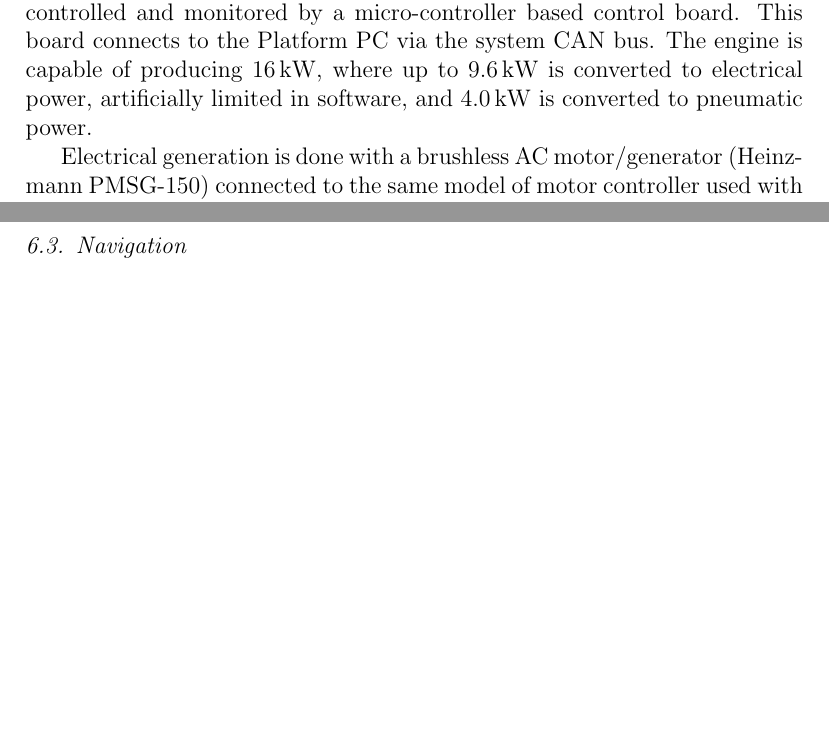
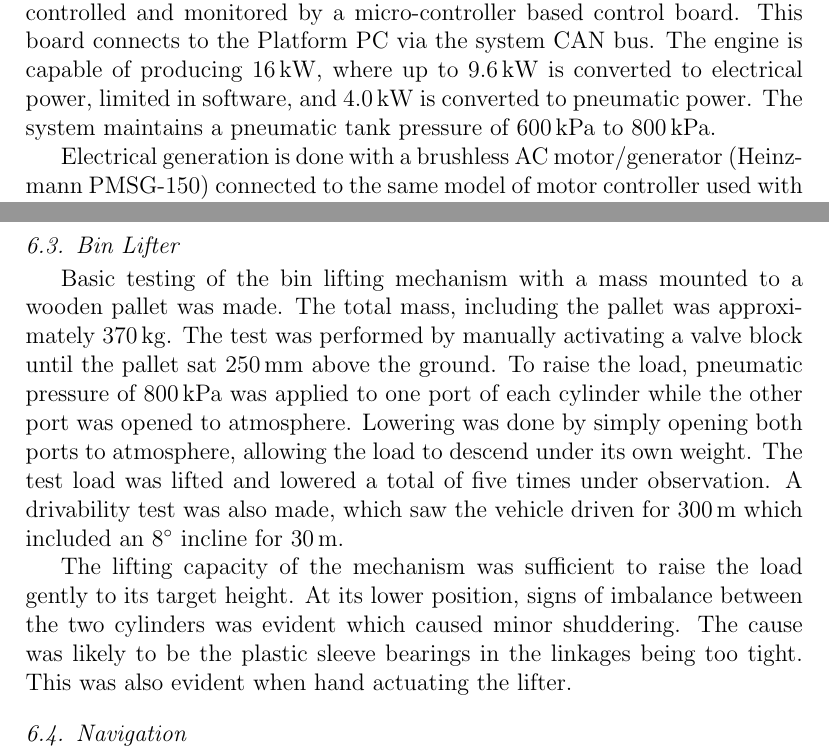
Before and after one commit to MarkHedleyJones/paper_autonomousPlatform, a LaTeX paper (elsarticle-template-5-harv.tex): two parts of pages 12 and 23 of 28, joined at a grey line, cut so that both start at the same text, the shorter picture padded with empty space. Compiled offline with pdfLaTeX.

Commit message:
Added information about bin lifting mechanism

```diff
--- a/elsarticle-template-5-harv.tex
+++ b/elsarticle-template-5-harv.tex
@@ -347,7 +347,8 @@
         The drive shafts of these units are connected via pulleys and a heavy-duty timing belt.
         The engine, compressor, and alternator are controlled and monitored by a micro-controller based control board.
         This board connects to the Platform PC via the system CAN bus.
-        The engine is capable of producing \SI{16}{\kilo\watt}, where up to \SI{9.6}{\kilo\watt} is converted to electrical power, artificially limited in software, and \SI{4.0}{\kilo\watt} is converted to pneumatic power.
+        The engine is capable of producing \SI{16}{\kilo\watt}, where up to \SI{9.6}{\kilo\watt} is converted to electrical power, limited in software, and \SI{4.0}{\kilo\watt} is converted to pneumatic power.
+        The system maintains a pneumatic tank pressure of \SIrange{600}{800}{\kilo\pascal}.
 
         Electrical generation is done with a brushless AC motor/generator (Heinzmann PMSG-150) connected to the same model of motor controller used with the drive system.
         This motor is a larger variant of those used for traction and steering, but with no gearbox fitted.
@@ -688,6 +689,22 @@
     A marker was then drawn on the ground at the front of the vehicle at this position.
     The distance between the markers was measured at \SI{6.45}{\meter}, giving a turning radius of \SI{3.23}{\meter}.
 
+  \subsection{Bin Lifter}
+
+    Basic testing of the bin lifting mechanism with a mass mounted to a wooden pallet was made.
+    The total mass, including the pallet was approximately \SI{370}{\kilo\gram}.
+    The test was performed by manually activating a valve block until the pallet sat \SI{250}{\milli\meter} above the ground.
+    To raise the load, pneumatic pressure of \SI{800}{\kilo\pascal} was applied to one port of each cylinder while the other port was opened to atmosphere.
+    Lowering was done by simply opening both ports to atmosphere, allowing the load to descend under its own weight.
+    The test load was lifted and lowered a total of five times under observation.
+    A drivability test was also made, which saw the vehicle driven for \SI{300}{\meter} which included an \SI{8}{\degree} incline for \SI{30}{\meter}.
+
+    The lifting capacity of the mechanism was sufficient to raise the load gently to its target height.
+    At its lower position, signs of imbalance between the two cylinders was evident which caused minor shuddering.
+    The cause was likely to be the plastic sleeve bearings in the linkages being too tight.
+    This was also evident when hand actuating the lifter.
+
+
   \subsection{Navigation}
 
     Two orchards were used for navigation testing, where a single block was used at each.
```
Also changed, not shown: elsarticle-template-5-harv.tex (4 more changed lines).
